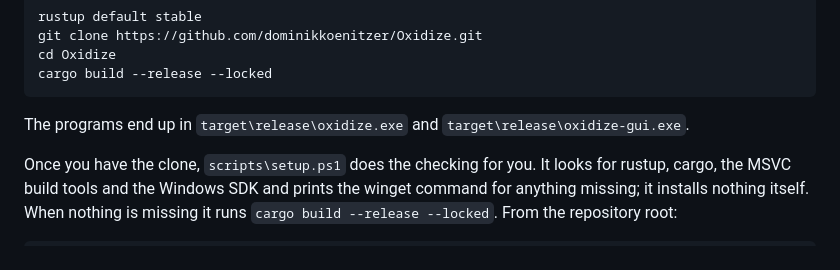
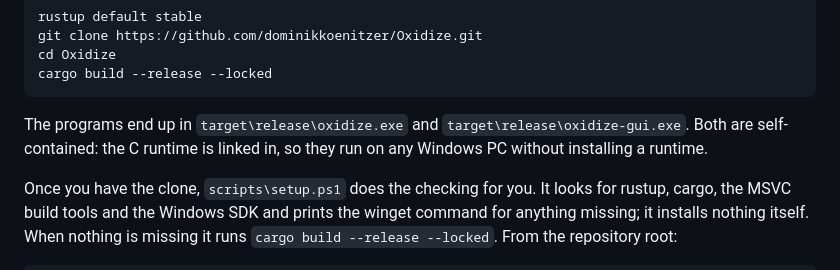
Before and after one commit to dominikkoenitzer/Oxidize, a Markdown page: README.md, the part around the change. Rendered like a GitHub page.

Commit message:
Say in the README that the exes are self-contained

````diff
--- a/README.md
+++ b/README.md
@@ -169,7 +169,8 @@ cargo build --release --locked
 ```
 
 The programs end up in `target\release\oxidize.exe` and
-`target\release\oxidize-gui.exe`.
+`target\release\oxidize-gui.exe`. Both are self-contained: the C runtime is
+linked in, so they run on any Windows PC without installing a runtime.
 
 Once you have the clone, `scripts\setup.ps1` does the checking for you. It
 looks for rustup, cargo, the MSVC build tools and the Windows SDK and prints
````
